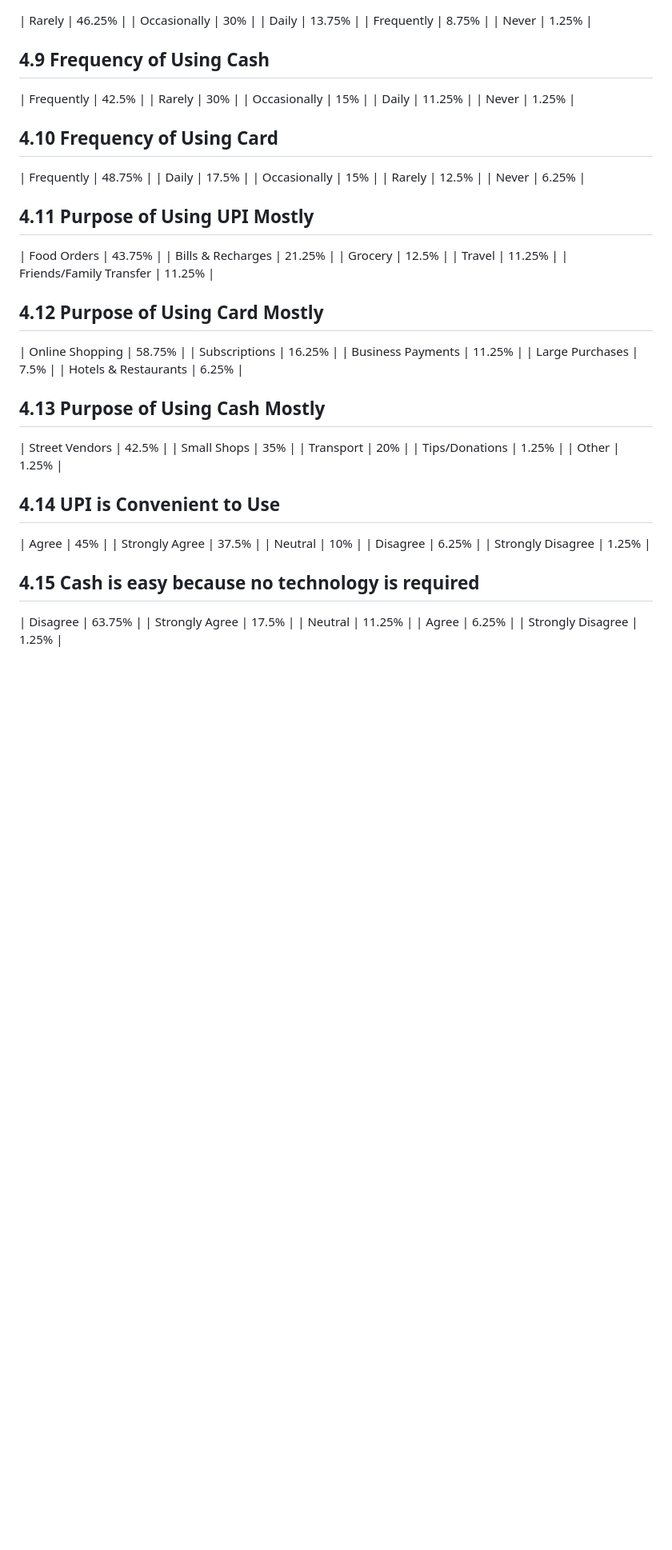
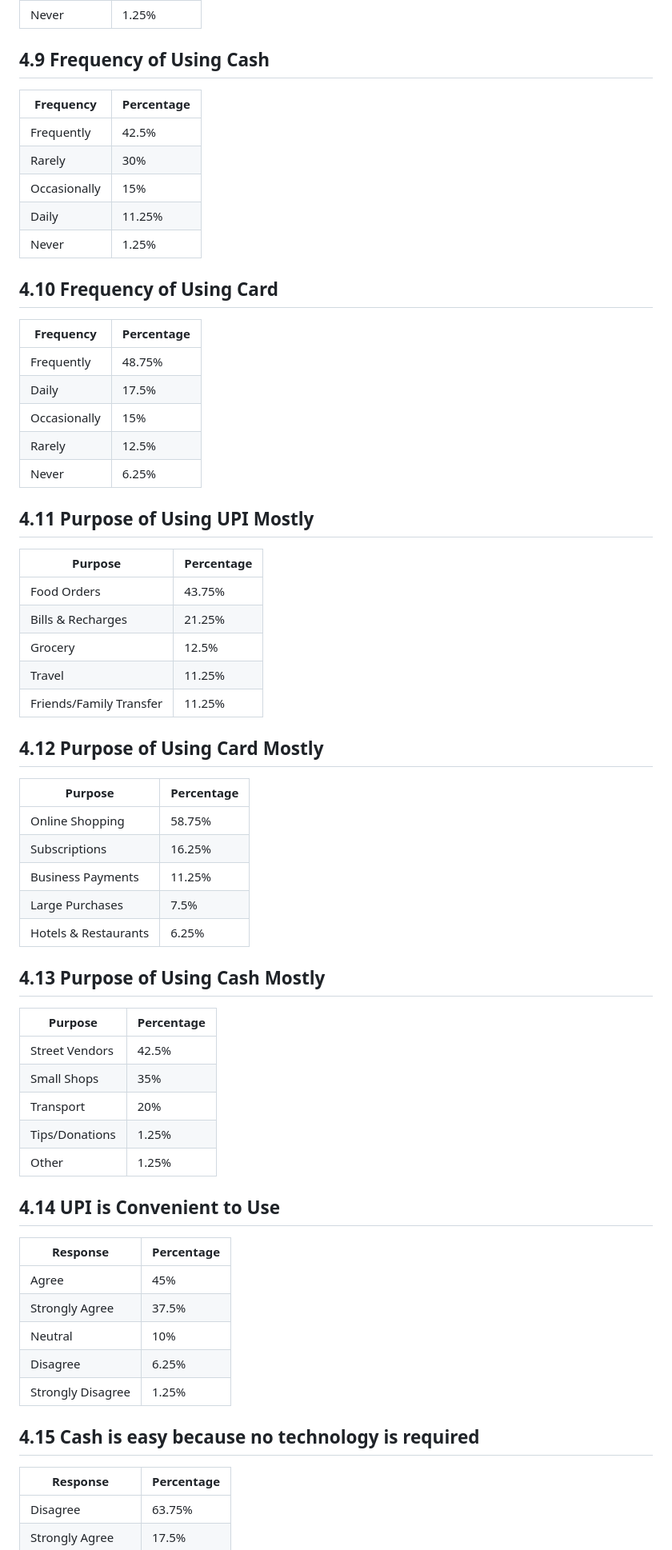
Before and after one commit to Shxmeem/project, a Markdown page: i.md, the part around one of its changes. Shown at 80% size. GitHub-like rendering; blank space fills up the shorter version.

```diff
--- a/i.md
+++ b/i.md
@@ -45,6 +59,8 @@ Here are all the tables updated with the **"Total" row completely removed** as r
 | Never | 1.25% |
 
 ## 4.9 Frequency of Using Cash
+| Frequency | Percentage |
+|-----------|------------|
 | Frequently | 42.5% |
 | Rarely | 30% |
 | Occasionally | 15% |
@@ -52,6 +68,8 @@ Here are all the tables updated with the **"Total" row completely removed** as r
 | Never | 1.25% |
 
 ## 4.10 Frequency of Using Card
+| Frequency | Percentage |
+|-----------|------------|
 | Frequently | 48.75% |
 | Daily | 17.5% |
 | Occasionally | 15% |
@@ -59,6 +77,8 @@ Here are all the tables updated with the **"Total" row completely removed** as r
 | Never | 6.25% |
 
 ## 4.11 Purpose of Using UPI Mostly
+| Purpose | Percentage |
+|---------|------------|
 | Food Orders | 43.75% |
 | Bills & Recharges | 21.25% |
 | Grocery | 12.5% |
@@ -66,6 +86,8 @@ Here are all the tables updated with the **"Total" row completely removed** as r
 | Friends/Family Transfer | 11.25% |
 
 ## 4.12 Purpose of Using Card Mostly
+| Purpose | Percentage |
+|---------|------------|
 | Online Shopping | 58.75% |
 | Subscriptions | 16.25% |
 | Business Payments | 11.25% |
@@ -73,6 +95,8 @@ Here are all the tables updated with the **"Total" row completely removed** as r
 | Hotels & Restaurants | 6.25% |
 
 ## 4.13 Purpose of Using Cash Mostly
+| Purpose | Percentage |
+|---------|------------|
 | Street Vendors | 42.5% |
 | Small Shops | 35% |
 | Transport | 20% |
@@ -80,6 +104,8 @@ Here are all the tables updated with the **"Total" row completely removed** as r
 | Other | 1.25% |
 
 ## 4.14 UPI is Convenient to Use
+| Response | Percentage |
+|----------|------------|
 | Agree | 45% |
 | Strongly Agree | 37.5% |
 | Neutral | 10% |
@@ -87,6 +113,8 @@ Here are all the tables updated with the **"Total" row completely removed** as r
 | Strongly Disagree | 1.25% |
 
 ## 4.15 Cash is easy because no technology is required
+| Response | Percentage |
+|----------|------------|
 | Disagree | 63.75% |
 | Strongly Agree | 17.5% |
 | Neutral | 11.25% |
```
Also changed, not shown: other parts of i.md (+44 -2 lines).
